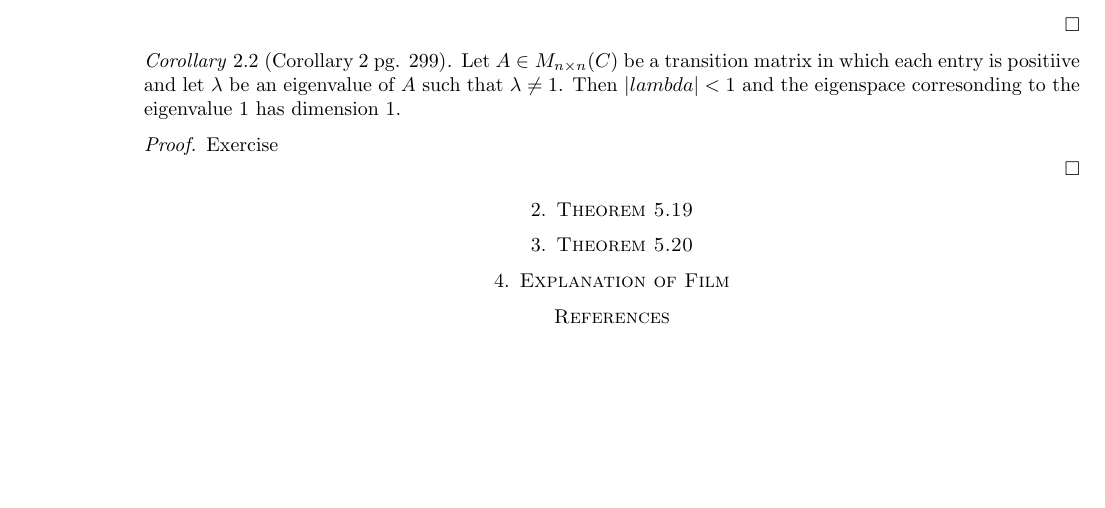
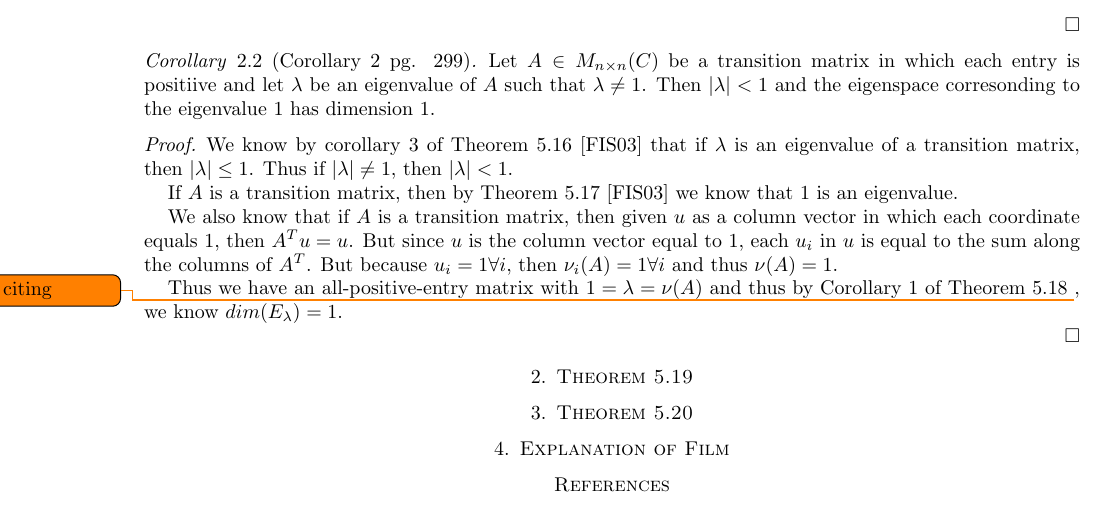
Before and after one commit to jobin212/adv-linear-project, a LaTeX paper (writeup/markovchains.tex): part of page 2 of 2, cut so that both start at the same text, the shorter picture padded with empty space. Compiled offline with pdfLaTeX.

Commit message:
finished theorem 5.18

```diff
--- a/writeup/markovchains.tex
+++ b/writeup/markovchains.tex
@@ -141,12 +141,22 @@ But now we can use this to show that $\{ u \}$ is a basis for $E_{\lambda}$
 \begin{corollary}[Corollary 2 pg. 299]
 
 	Let $A \in M_{n \times n}(C)$ be a transition matrix in which each entry is positiive and let $\lambda$ be an eigenvalue of $A$ such that $\lambda \neq 1$.
-	Then  $|lambda| < 1$ and the eigenspace corresonding to the eigenvalue $1$ has dimension $1$.
+	Then  $|\lambda| < 1$ and the eigenspace corresonding to the eigenvalue $1$ has dimension $1$.
 
 \end{corollary}
 
 \begin{proof}
-	Exercise
+	We know by corollary 3 of Theorem 5.16 \cite{friedberg2003linear} that if $\lambda$ is an eigenvalue of a transition matrix, then $|\lambda| \leq 1$.
+	Thus if $|\lambda| \neq 1$, then $|\lambda| < 1$.
+
+	If $A$ is a transition matrix, then by Theorem 5.17 \cite{friedberg2003linear} we know that $1$ is an eigenvalue.
+
+	We also know that if $A$ is a transition matrix, then given $u$ as a column vector in which each coordinate equals 1, then $A^Tu = u$.
+	But since $u$ is the column vector equal to $1$, each $u_i$ in $u$ is equal to the sum along the columns of $A^T$.
+	But because $u_i = 1 \forall i$, then $\nu_i(A) = 1 \forall i$ and thus $\nu(A) = 1$.
+
+	Thus we have an all-positive-entry matrix with $1 = \lambda = \nu(A) $ and thus by Corollary 1 of Theorem 5.18 \todo{fancy citing}, we know $dim(E_{\lambda}) = 1$.
+
 
 \end{proof}
 
```
Also changed, not shown: writeup/markovchains.pdf, 4 other files.
